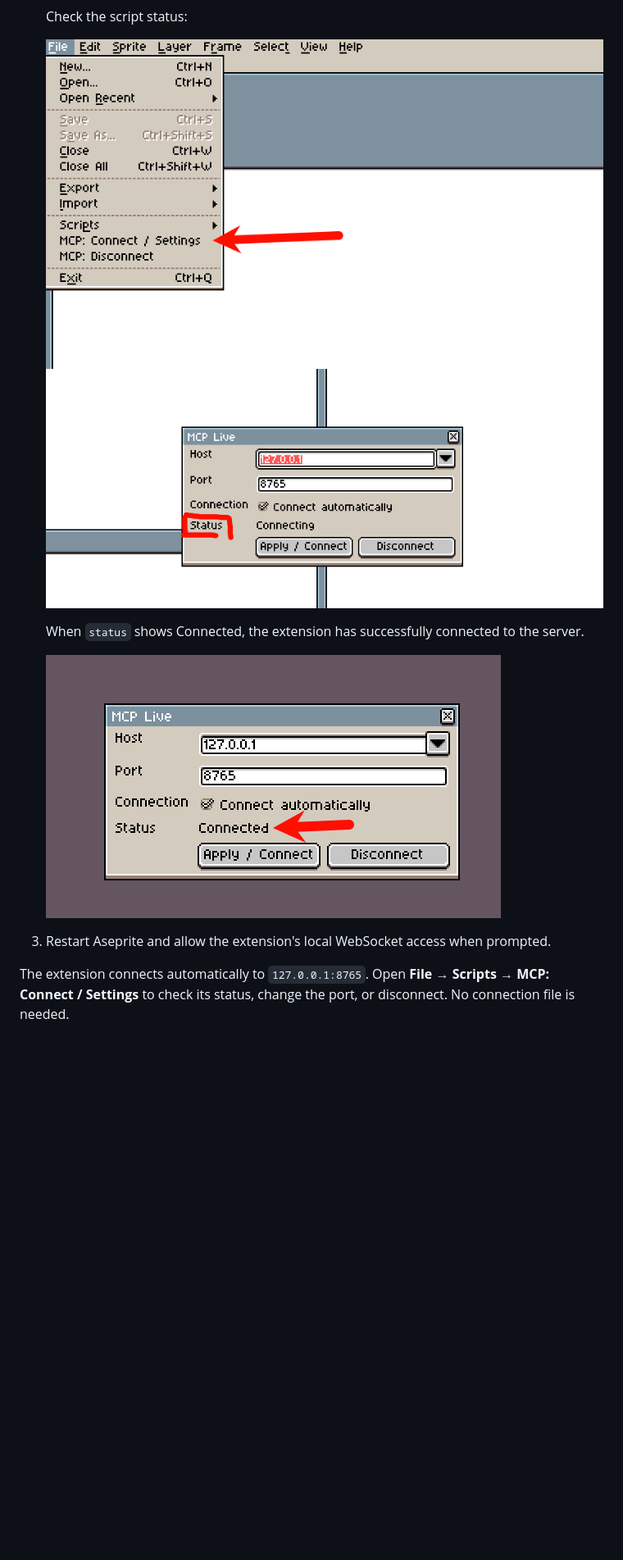
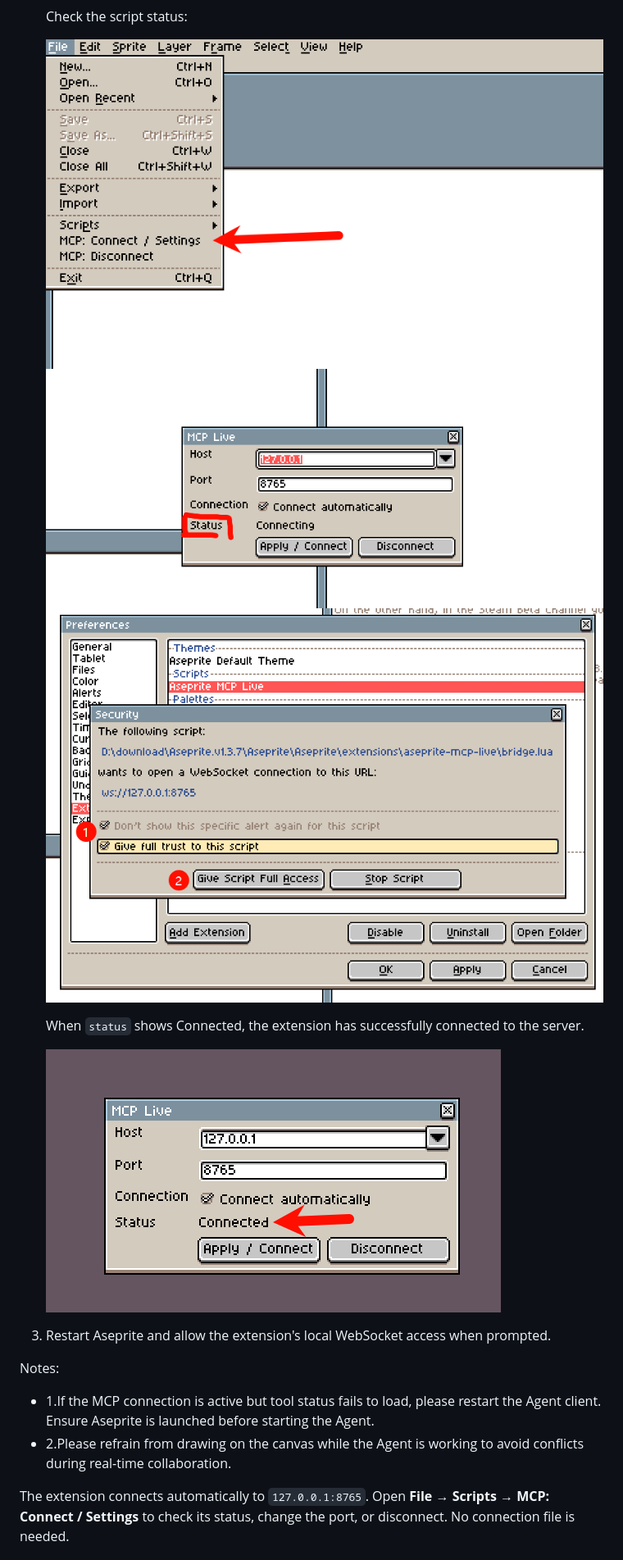
Before and after one commit to greenlogs/aseprite-mcp-live, a Markdown page: README.en.md, the part around one of its changes. Shown at 82% size. Drawn GitHub-style; pictures changed too: assets/step6.png (added); blank space fills up the shorter version.

Commit message:
fix: update README.md

```diff
--- a/README.en.md
+++ b/README.en.md
@@ -74,8 +81,9 @@ Both server options require the matching extension:
 
    Check the script status:
 
-   ![Check the script status: step 3](./assets/step3.png)
-   ![Check the script status: step 4](./assets/step4.png)
+   <img src="./assets/step3.png" style="width: 50%; max-width: 100%; border-radius: 4px;" />
+   <img src="./assets/step4.png" style="width: 50%; max-width: 100%; border-radius: 4px;" />
+   <img src="./assets/step6.png" style="width: 50%; max-width: 100%; border-radius: 4px;" />
 
    When `status` shows Connected, the extension has successfully connected to the server.
 
@@ -83,5 +91,10 @@ Both server options require the matching extension:
 
 3. Restart Aseprite and allow the extension's local WebSocket access when prompted.
+
+Notes:
+
+- 1.If the MCP connection is active but tool status fails to load, please restart the Agent client. Ensure Aseprite is launched before starting the Agent.
+- 2.Please refrain from drawing on the canvas while the Agent is working to avoid conflicts during real-time collaboration.
 
 The extension connects automatically to `127.0.0.1:8765`. Open **File → Scripts → MCP: Connect / Settings** to check its status, change the port, or disconnect. No connection file is needed.
 
```
Also changed, not shown: other parts of README.en.md (+32 -25 lines), README.md (+19 -6 lines), assets/preview1.gif (added), assets/preview2.png (added).
